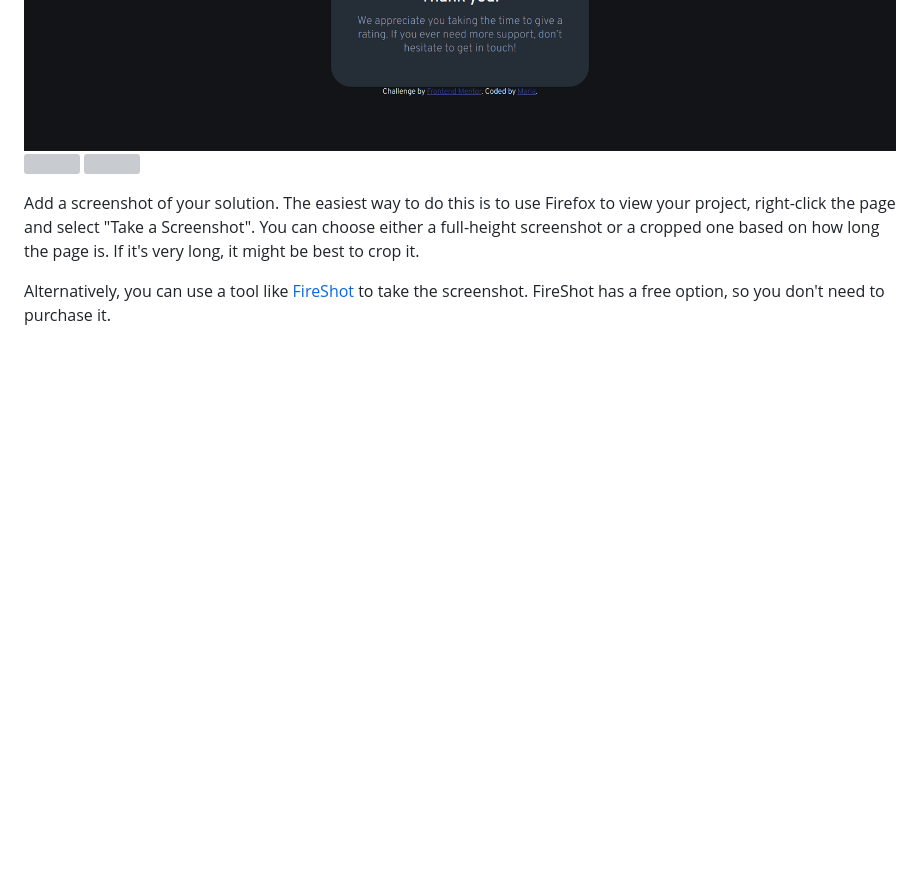
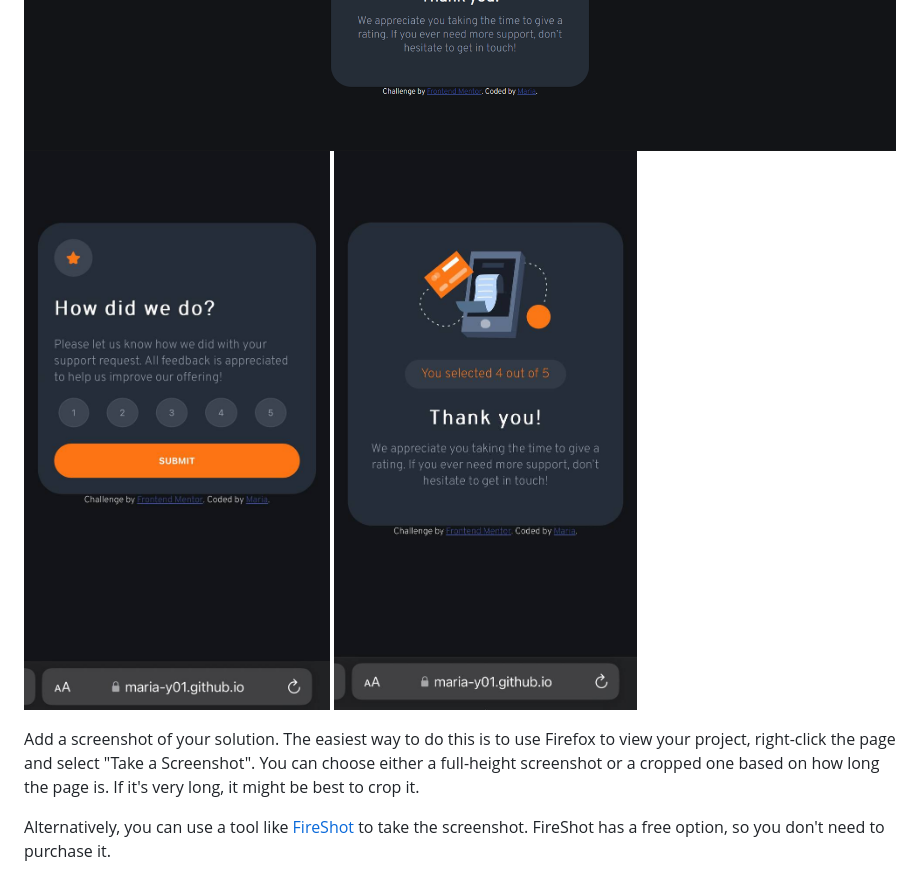
Before and after one commit to Maria-Y01/interactive-rating-component, a Markdown page: README.md, the part around the change. Rendered like a GitHub page; blank space fills up the shorter version; grey boxes are pictures that could not be loaded.

```diff
--- a/README.md
+++ b/README.md
@@ -32,8 +32,8 @@ Users should be able to:
 ![](./active-state.png)
 ![](./active-state-button.png)
 ![](./desktop-thank-you-state.png)
-![](./mobile-design.png)
-![](./mobile-thank-you-state.png)
+![](./mobile-design.jpg)
+![](./mobile-thank-you-state.jpg)
 
 Add a screenshot of your solution. The easiest way to do this is to use Firefox to view your project, right-click the page and select "Take a Screenshot". You can choose either a full-height screenshot or a cropped one based on how long the page is. If it's very long, it might be best to crop it.
 
```
